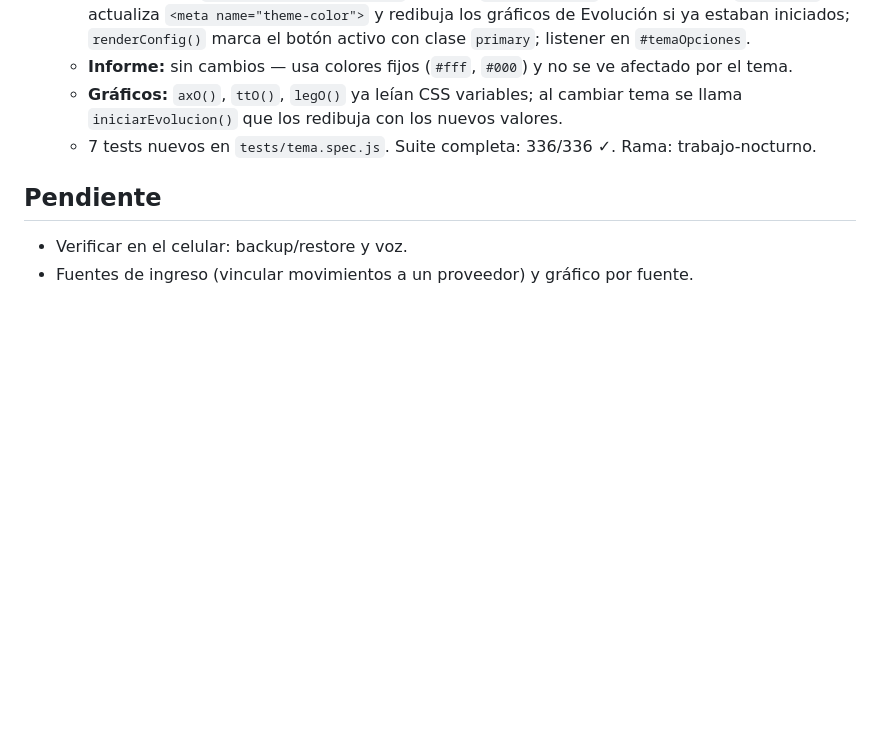
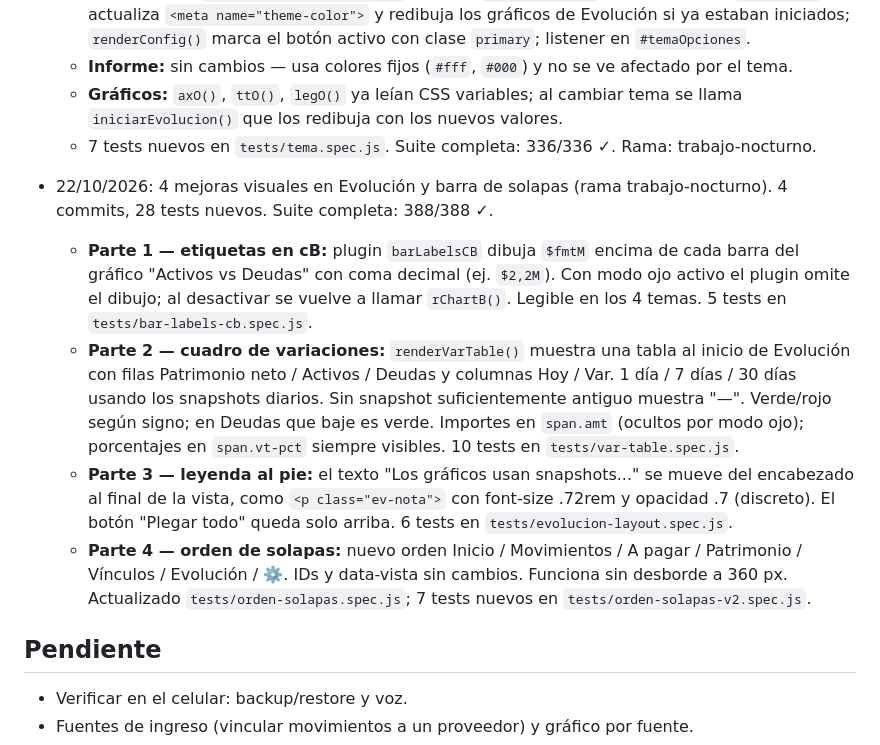
Before and after one commit to DemohSkills/mis-finanzas, a Markdown page: HISTORIAL.md, the part around the change. GitHub-like rendering; blank space fills up the shorter version.

Commit message:
Actualiza HISTORIAL.md con resumen de las 4 partes del 22/10/2026
Co-Authored-By: Claude Sonnet 4.6 <noreply@anthropic.com>

```diff
--- a/HISTORIAL.md
+++ b/HISTORIAL.md
@@ -215,6 +215,12 @@ PWA de uso personal en un solo archivo (`index.html` + `sw.js` + `manifest.json`
   - **Gráficos:** `axO()`, `ttO()`, `legO()` ya leían CSS variables; al cambiar tema se llama `iniciarEvolucion()` que los redibuja con los nuevos valores.
   - 7 tests nuevos en `tests/tema.spec.js`. Suite completa: 336/336 ✓. Rama: trabajo-nocturno.
 
+- 22/10/2026: 4 mejoras visuales en Evolución y barra de solapas (rama trabajo-nocturno). 4 commits, 28 tests nuevos. Suite completa: 388/388 ✓.
+  - **Parte 1 — etiquetas en cB:** plugin `barLabelsCB` dibuja `$fmtM` encima de cada barra del gráfico "Activos vs Deudas" con coma decimal (ej. `$2,2M`). Con modo ojo activo el plugin omite el dibujo; al desactivar se vuelve a llamar `rChartB()`. Legible en los 4 temas. 5 tests en `tests/bar-labels-cb.spec.js`.
+  - **Parte 2 — cuadro de variaciones:** `renderVarTable()` muestra una tabla al inicio de Evolución con filas Patrimonio neto / Activos / Deudas y columnas Hoy / Var. 1 día / 7 días / 30 días usando los snapshots diarios. Sin snapshot suficientemente antiguo muestra "—". Verde/rojo según signo; en Deudas que baje es verde. Importes en `span.amt` (ocultos por modo ojo); porcentajes en `span.vt-pct` siempre visibles. 10 tests en `tests/var-table.spec.js`.
+  - **Parte 3 — leyenda al pie:** el texto "Los gráficos usan snapshots..." se mueve del encabezado al final de la vista, como `<p class="ev-nota">` con font-size .72rem y opacidad .7 (discreto). El botón "Plegar todo" queda solo arriba. 6 tests en `tests/evolucion-layout.spec.js`.
+  - **Parte 4 — orden de solapas:** nuevo orden Inicio / Movimientos / A pagar / Patrimonio / Vínculos / Evolución / ⚙️. IDs y data-vista sin cambios. Funciona sin desborde a 360 px. Actualizado `tests/orden-solapas.spec.js`; 7 tests nuevos en `tests/orden-solapas-v2.spec.js`.
+
 ## Pendiente
 - Verificar en el celular: backup/restore y voz.
 - Fuentes de ingreso (vincular movimientos a un proveedor) y gráfico por fuente.
```
